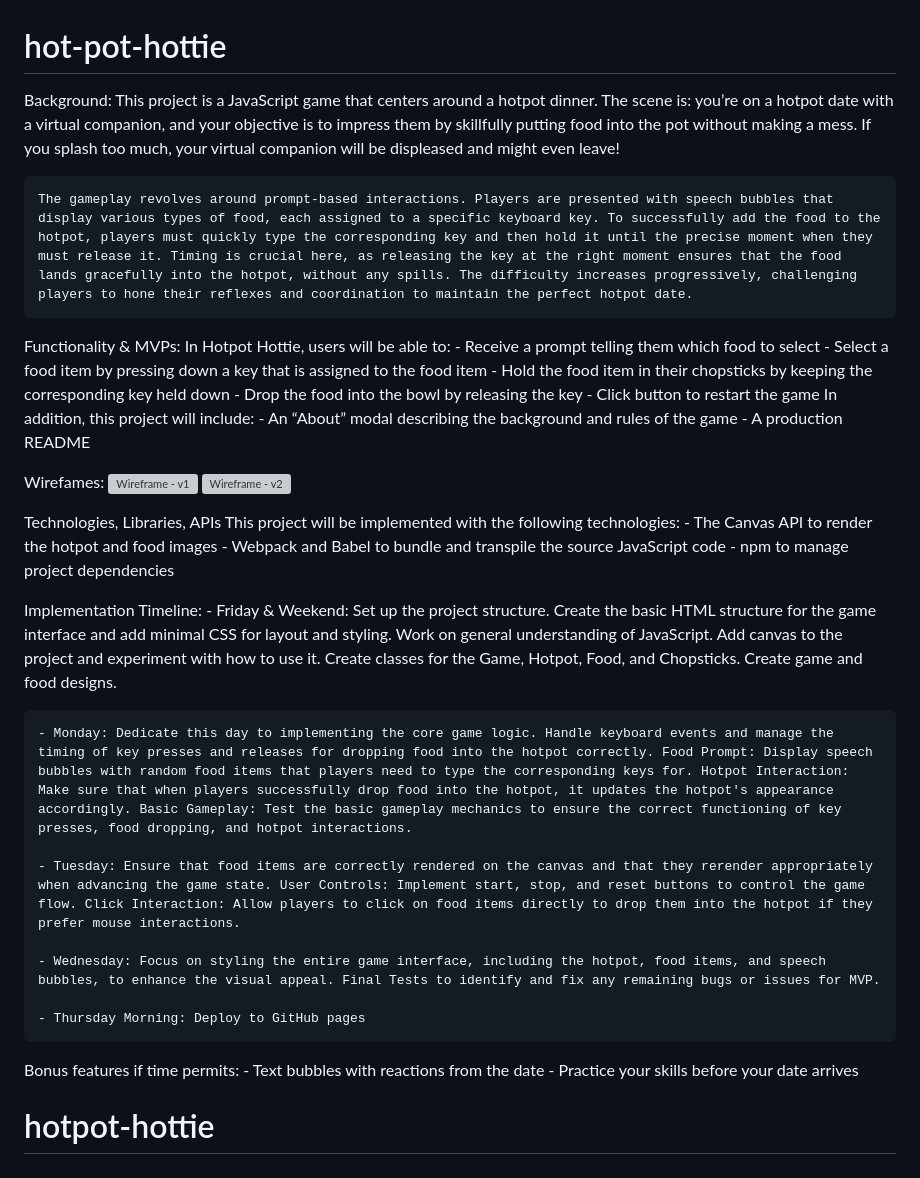
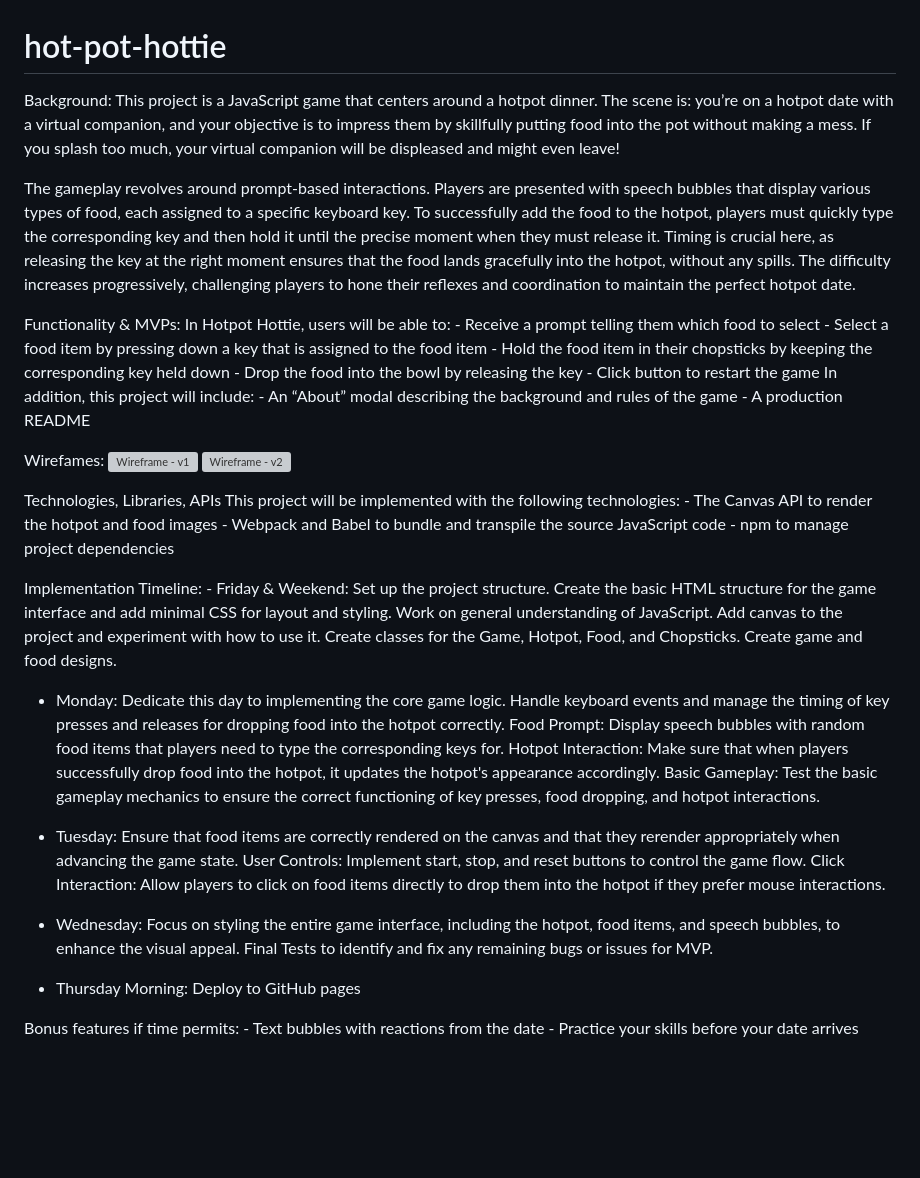
Before and after one commit to elliotkuok/hot-pot-hottie, a Markdown page: README.md, the part around the change. GitHub-like rendering; blank space fills up the shorter version; grey boxes are pictures that could not be loaded.

Commit message:
Editing README for format

```diff
--- a/README.md
+++ b/README.md
@@ -1,9 +1,8 @@
 # hot-pot-hottie
 
-Background:
-	This project is a JavaScript game that centers around a hotpot dinner. The scene is: you’re on a hotpot date with a virtual companion, and your objective is to impress them by skillfully putting food into the pot without making a mess. If you splash too much, your virtual companion will be displeased and might even leave!
+Background: This project is a JavaScript game that centers around a hotpot dinner. The scene is: you’re on a hotpot date with a virtual companion, and your objective is to impress them by skillfully putting food into the pot without making a mess. If you splash too much, your virtual companion will be displeased and might even leave!
 
-    The gameplay revolves around prompt-based interactions. Players are presented with speech bubbles that display various types of food, each assigned to a specific keyboard key. To successfully add the food to the hotpot, players must quickly type the corresponding key and then hold it until the precise moment when they must release it. Timing is crucial here, as releasing the key at the right moment ensures that the food lands gracefully into the hotpot, without any spills. The difficulty increases progressively, challenging players to hone their reflexes and coordination to maintain the perfect hotpot date.
+The gameplay revolves around prompt-based interactions. Players are presented with speech bubbles that display various types of food, each assigned to a specific keyboard key. To successfully add the food to the hotpot, players must quickly type the corresponding key and then hold it until the precise moment when they must release it. Timing is crucial here, as releasing the key at the right moment ensures that the food lands gracefully into the hotpot, without any spills. The difficulty increases progressively, challenging players to hone their reflexes and coordination to maintain the perfect hotpot date.
 
 Functionality & MVPs:
     In Hotpot Hottie, users will be able to:
@@ -26,18 +25,16 @@ Technologies, Libraries, APIs
     - Webpack and Babel to bundle and transpile the source JavaScript code
     - npm to manage project dependencies
 
-Implementation Timeline:
-    - Friday & Weekend: Set up the project structure. Create the basic HTML structure for the game interface and add minimal CSS for layout and styling. Work on general understanding of JavaScript. Add canvas to the project and experiment with how to use it. Create classes for the Game, Hotpot, Food, and Chopsticks. Create game and food designs.
+Implementation Timeline: - Friday & Weekend: Set up the project structure. Create the basic HTML structure for the game interface and add minimal CSS for layout and styling. Work on general understanding of JavaScript. Add canvas to the project and experiment with how to use it. Create classes for the Game, Hotpot, Food, and Chopsticks. Create game and food designs.
 
-    - Monday: Dedicate this day to implementing the core game logic. Handle keyboard events and manage the timing of key presses and releases for dropping food into the hotpot correctly. Food Prompt: Display speech bubbles with random food items that players need to type the corresponding keys for. Hotpot Interaction: Make sure that when players successfully drop food into the hotpot, it updates the hotpot's appearance accordingly. Basic Gameplay: Test the basic gameplay mechanics to ensure the correct functioning of key presses, food dropping, and hotpot interactions.
+- Monday: Dedicate this day to implementing the core game logic. Handle keyboard events and manage the timing of key presses and releases for dropping food into the hotpot correctly. Food Prompt: Display speech bubbles with random food items that players need to type the corresponding keys for. Hotpot Interaction: Make sure that when players successfully drop food into the hotpot, it updates the hotpot's appearance accordingly. Basic Gameplay: Test the basic gameplay mechanics to ensure the correct functioning of key presses, food dropping, and hotpot interactions.
 
-    - Tuesday: Ensure that food items are correctly rendered on the canvas and that they rerender appropriately when advancing the game state. User Controls: Implement start, stop, and reset buttons to control the game flow. Click Interaction: Allow players to click on food items directly to drop them into the hotpot if they prefer mouse interactions.
+- Tuesday: Ensure that food items are correctly rendered on the canvas and that they rerender appropriately when advancing the game state. User Controls: Implement start, stop, and reset buttons to control the game flow. Click Interaction: Allow players to click on food items directly to drop them into the hotpot if they prefer mouse interactions.
 
-    - Wednesday: Focus on styling the entire game interface, including the hotpot, food items, and speech bubbles, to enhance the visual appeal. Final Tests to identify and fix any remaining bugs or issues for MVP.
+- Wednesday: Focus on styling the entire game interface, including the hotpot, food items, and speech bubbles, to enhance the visual appeal. Final Tests to identify and fix any remaining bugs or issues for MVP.
 
-    - Thursday Morning: Deploy to GitHub pages
+- Thursday Morning: Deploy to GitHub pages
 
 Bonus features if time permits:
     - Text bubbles with reactions from the date
     - Practice your skills before your date arrives
-# hotpot-hottie
```
